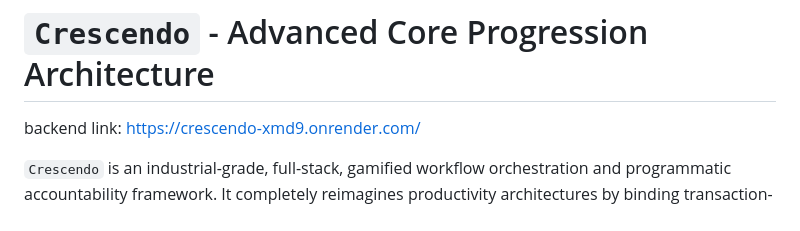
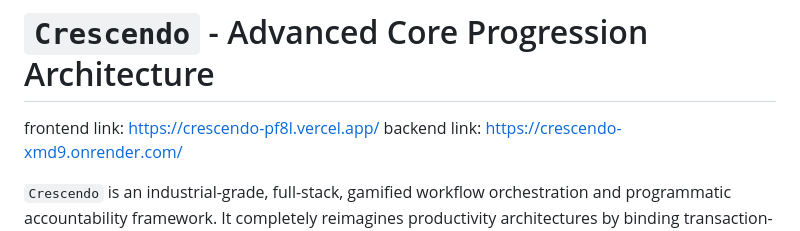
Before and after one commit to PranavKrish07/Crescendo, a Markdown page: README.md, the part around the change. Rendered like a GitHub page.

Commit message:
Add frontend link to README
Added frontend link to the README file.

```diff
--- a/README.md
+++ b/README.md
@@ -1,5 +1,6 @@
 # `Crescendo` - Advanced Core Progression Architecture
 
+frontend link: https://crescendo-pf8l.vercel.app/
 backend link: https://crescendo-xmd9.onrender.com/
 
 `Crescendo` is an industrial-grade, full-stack, gamified workflow orchestration and programmatic accountability framework. It completely reimagines productivity architectures by binding transaction-driven quest structures, daily checking mechanics, and structured learning tracks to an immersive RPG-style state engine. Built using a strict decoupled model, the platform leverages a high-performance **Django REST API REST Engine** paired with a highly reactive, state-managed **Vite-React UI Layer**.
```
